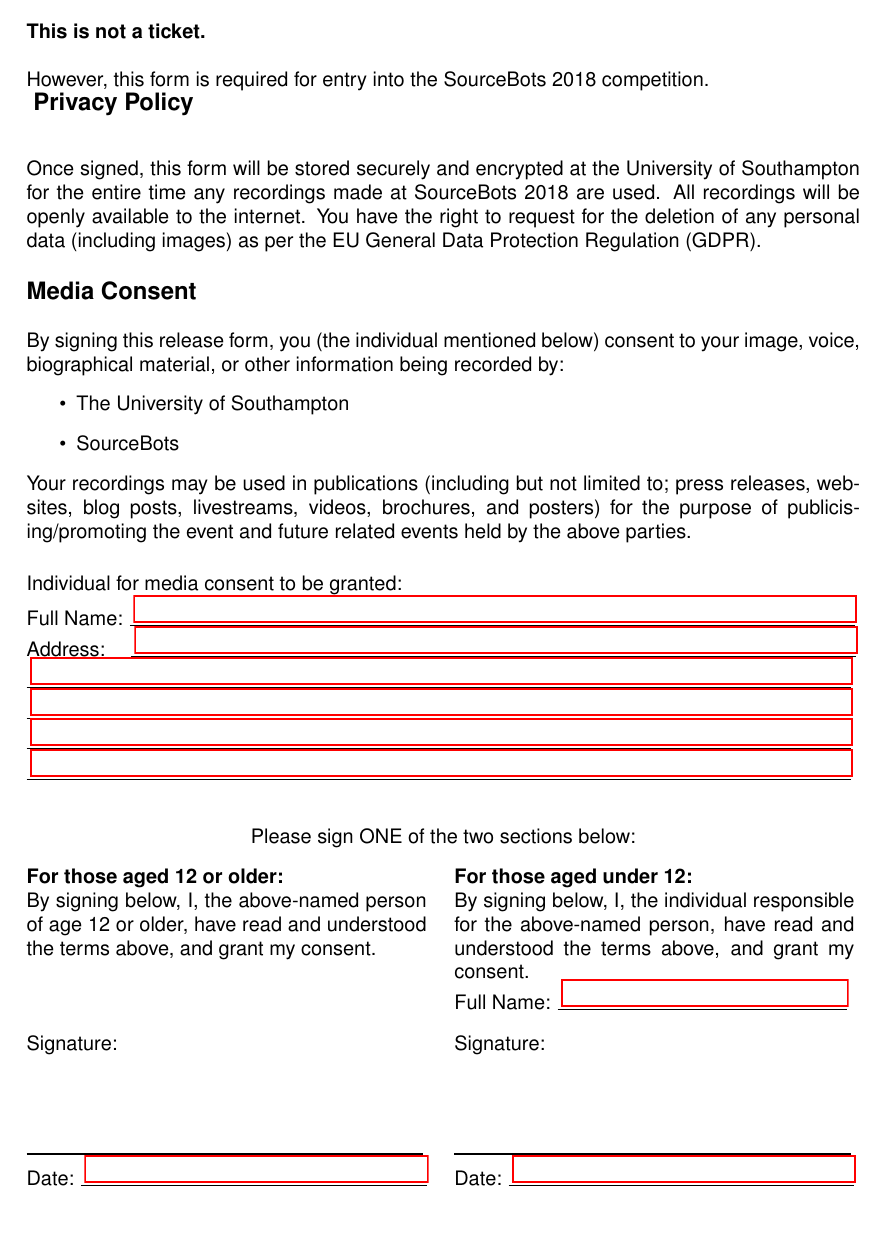
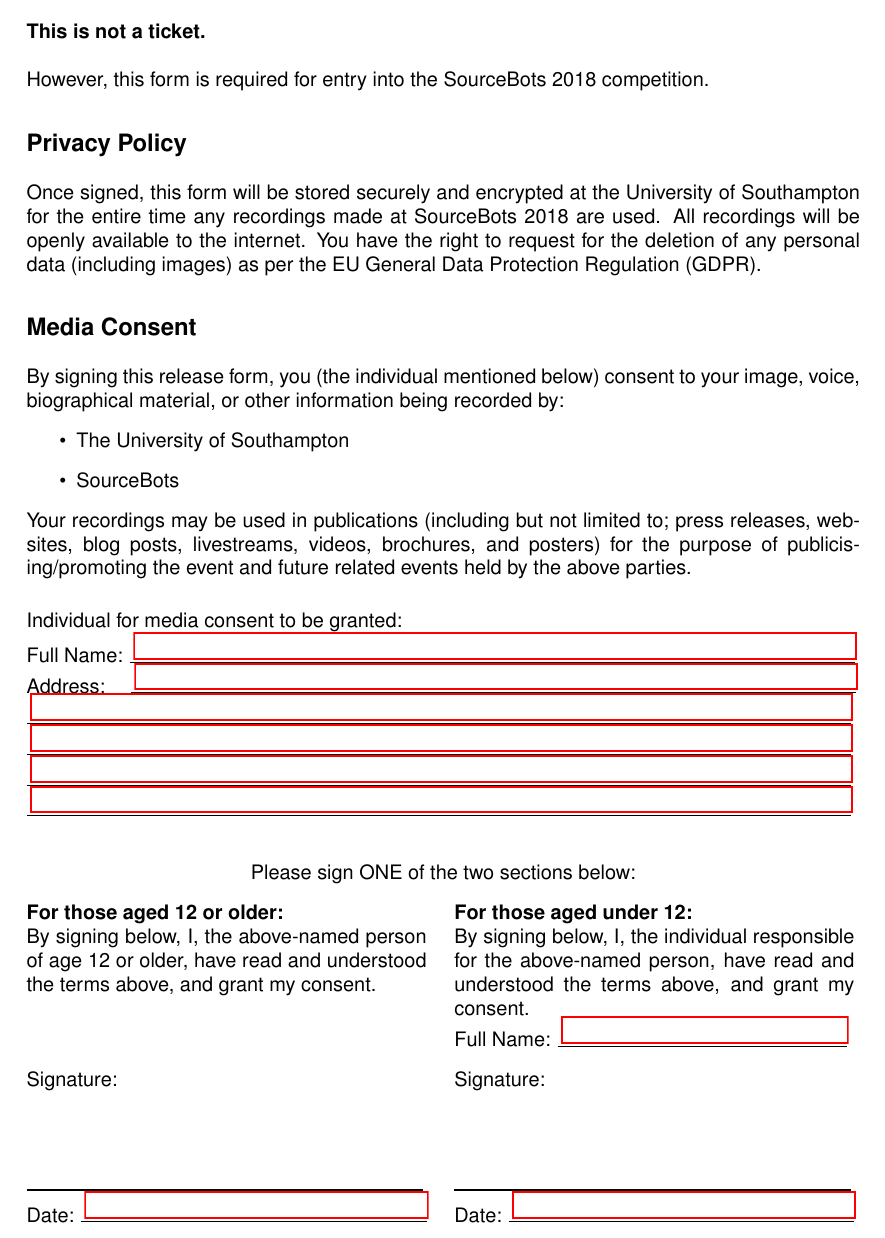
Before and after one commit to Adimote/media-consent, a LaTeX document (form.tex): part of the page, cut so that both start at the same text. Compiled offline with pdfLaTeX.

Commit message:
make spacing consistent

```diff
--- a/form.tex
+++ b/form.tex
@@ -38,12 +38,13 @@
 \vspace{1cm}
 
 \textbf{This is not a ticket.}\\\\ However, this form is required for entry into the \competition competition.\\
+
 \vspace{0.3cm}
 \textbf{\large Privacy Policy}\\
 
-Once signed, this form will be stored securely and encrypted at the University of Southampton for the entire time any recordings made at \competition are used. All recordings will be openly available to the internet. You have the right to request for the deletion of any personal data (including images) as per the EU General Data Protection Regulation (GDPR).
+Once signed, this form will be stored securely and encrypted at the University of Southampton for the entire time any recordings made at \competition are used. All recordings will be openly available to the internet. You have the right to request for the deletion of any personal data (including images) as per the EU General Data Protection Regulation (GDPR).\\
 
-\vspace{0.5cm}
+\vspace{0.3cm}
 \textbf{\large Media Consent}\\
 
 By signing this release form, you (the individual mentioned below) consent to your image, voice, biographical material, or other information being recorded by:
```
